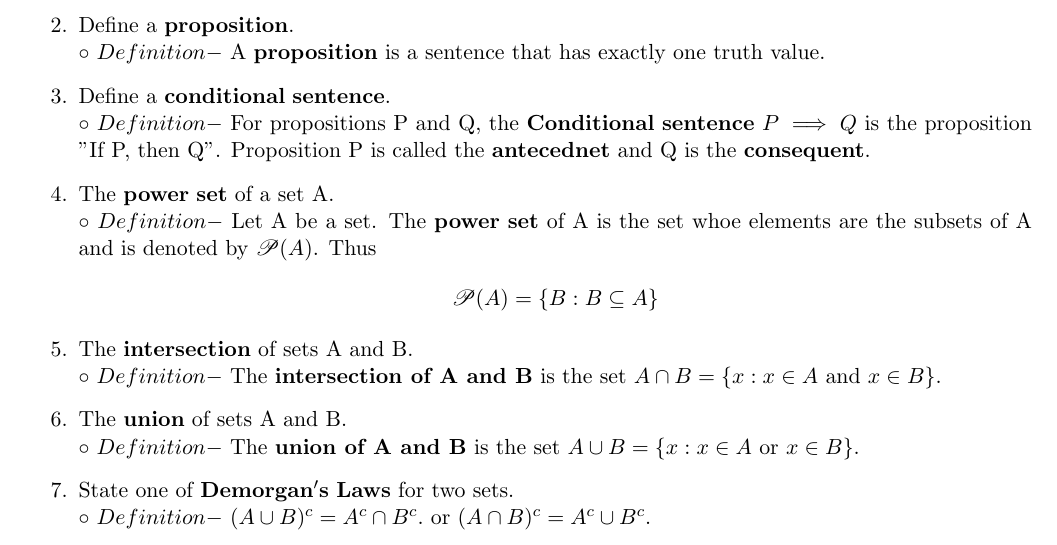
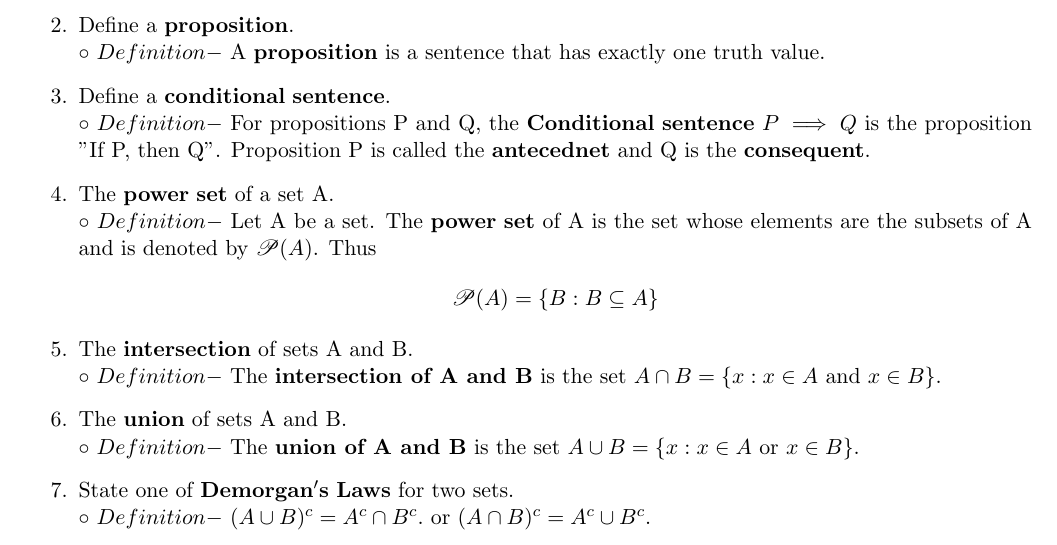
Before and after one commit to JonasESmith/Fundamentals-of-Math-Thought-Final-Review, a LaTeX document (main.tex): part of page 1 of 11, cut so that both start at the same text. Compiled offline with pdfLaTeX.

Commit message:
Small spelling error

```diff
--- a/main.tex
+++ b/main.tex
@@ -36,7 +36,7 @@
     \item Define a $\mathbf{conditional}$ $\mathbf{sentence}$.
         \newline $\circ$ $Definition - $ For propositions P and Q, the $\mathbf{Conditional}$ $\mathbf{sentence}$ $P\implies Q$ is the proposition "If P, then Q". Proposition P is called the $\mathbf{antecednet}$ and Q is the $\mathbf{consequent}$.
     \item The $\mathbf{power}$ $\mathbf{set}$ of a set A.
-        \newline $\circ$ $Definition - $ Let A be a set. The $\mathbf{power}$ $\mathbf{set}$ of A is the set whoe elements are the subsets of A and is denoted by $\mathscr{P}(A)$. Thus
+        \newline $\circ$ $Definition - $ Let A be a set. The $\mathbf{power}$ $\mathbf{set}$ of A is the set whose elements are the subsets of A and is denoted by $\mathscr{P}(A)$. Thus
         \begin{center}
             $\mathscr{P}(A) = \{B:B\subseteq A\}$
         \end{center}
```
